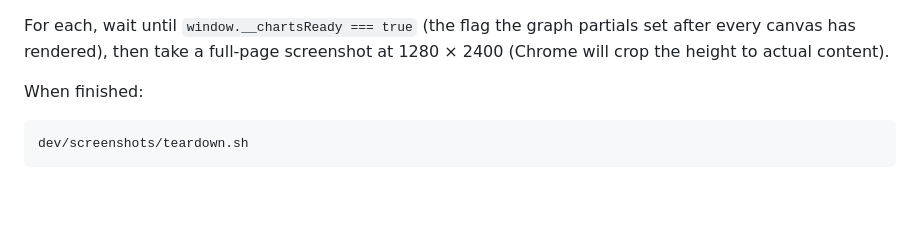
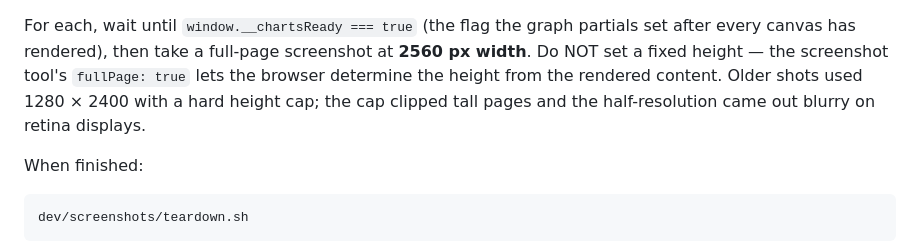
Before and after one commit to jramos/cgminer_manager, a Markdown page: dev/screenshots/README.md, the part around the change. GitHub-like rendering; blank space fills up the shorter version.

Commit message:
Re-capture screenshots at 2560px width with content-sized height
Wider viewport gives crisper detail for retina displays; dropping the
height cap ensures the entire rendered page makes it into the shot
(the previous 1280x2400 cap clipped the bottom of the per-miner Admin
tab and the per-miner detail page on tall pages).

Updates dev/screenshots/README.md with the new dimensions guidance.

```diff
--- a/dev/screenshots/README.md
+++ b/dev/screenshots/README.md
@@ -33,7 +33,11 @@ Capture the four PNGs (from any browser or Playwright MCP session):
 
 For each, wait until `window.__chartsReady === true` (the flag the graph
 partials set after every canvas has rendered), then take a full-page
-screenshot at 1280 × 2400 (Chrome will crop the height to actual content).
+screenshot at **2560 px width**. Do NOT set a fixed height — the
+screenshot tool's `fullPage: true` lets the browser determine the
+height from the rendered content. Older shots used 1280 × 2400 with a
+hard height cap; the cap clipped tall pages and the half-resolution
+came out blurry on retina displays.
 
 When finished:
 
```
Also changed, not shown: public/screenshots/admin.png, public/screenshots/miner-admin.png, public/screenshots/miner-pool.png, public/screenshots/miner.png, public/screenshots/summary.png.
